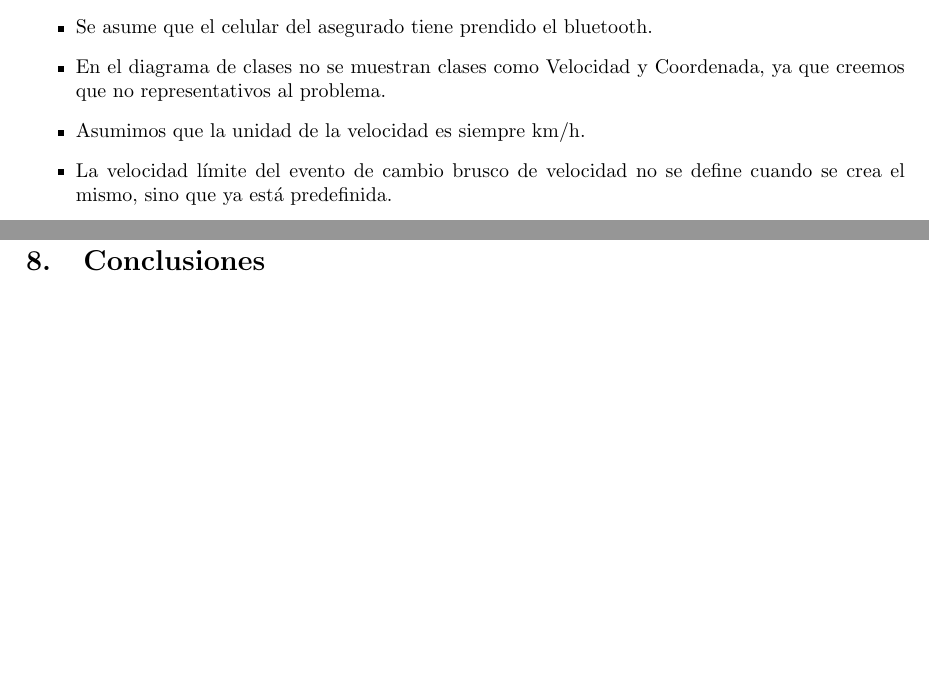
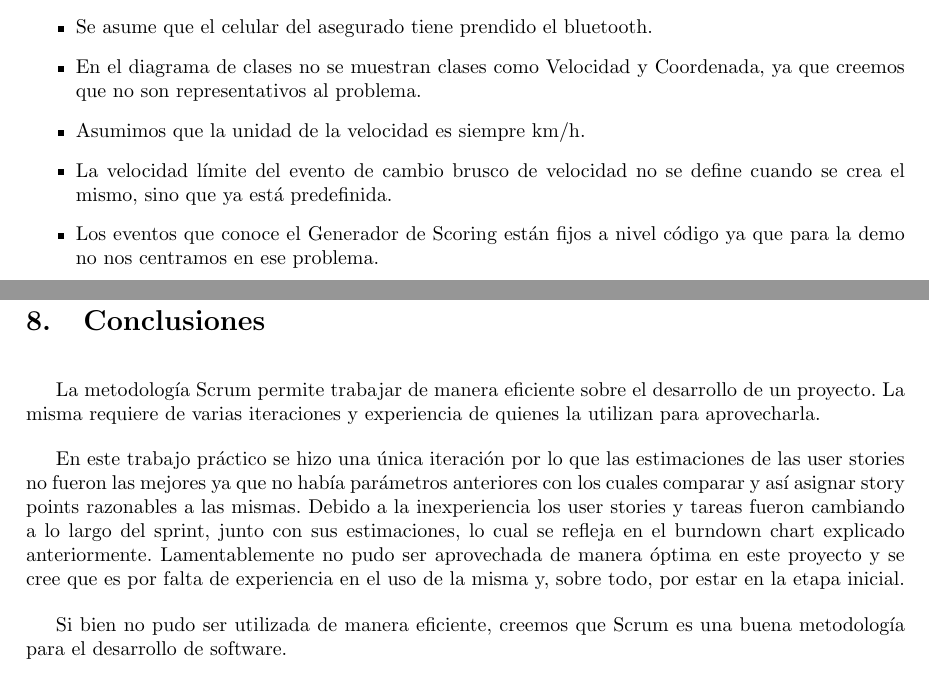
Before and after one commit to mreartes5/tps_ingenieria2, a LaTeX document (tp1/informe/informe.tex, which reads tp1/informe/sections/aclaraciones.tex, tp1/informe/sections/conclusiones.tex): two parts of pages 14 and 15 of 15, joined at a grey line, cut so that both start at the same text, the shorter picture padded with empty space. Compiled offline with pdfLaTeX.

Commit message:
informe, falta revisada final y si se puede más chamuyo

```diff
--- a/tp1/informe/sections/aclaraciones.tex
+++ b/tp1/informe/sections/aclaraciones.tex
@@ -4,7 +4,8 @@
 \item La aplicación de celular registrará datos de la fecha/hora, posición y velocidad. Esta información se enviará al servidor y este se encargará de realizar los cálculos correspondientes para obtener el scoring.
 \item El servidor será el encargado de conectarse con la aplicación de mapas para obtener la información de velocidades máximas y zonas inseguras.
 \item Se asume que el celular del asegurado tiene prendido el bluetooth.
-\item En el diagrama de clases no se muestran clases como Velocidad y Coordenada, ya que creemos que no representativos al problema.
+\item En el diagrama de clases no se muestran clases como Velocidad y Coordenada, ya que creemos que no son representativos al problema.
 \item Asumimos que la unidad de la velocidad es siempre km/h.
 \item La velocidad límite del evento de cambio brusco de velocidad no se define cuando se crea el mismo, sino que ya está predefinida.
+\item Los eventos que conoce el Generador de Scoring están fijos a nivel código ya que para la demo no nos centramos en ese problema.
 \end{itemize}
--- a/tp1/informe/sections/conclusiones.tex
+++ b/tp1/informe/sections/conclusiones.tex
@@ -1 +1,17 @@
 \section{Conclusiones}
+
+La metodología Scrum permite trabajar de manera eficiente sobre el desarrollo de un proyecto. La misma
+requiere de varias iteraciones y experiencia de quienes la utilizan para aprovecharla.
+
+
+En este trabajo práctico se hizo una única iteración por lo que las estimaciones de las
+user stories no fueron las mejores ya que no había parámetros anteriores con los cuales
+comparar y así asignar story points razonables a las mismas.
+Debido a la inexperiencia los user stories y tareas fueron cambiando a lo largo del sprint,
+junto con sus estimaciones, lo cual se refleja en el burndown chart explicado anteriormente.
+Lamentablemente no pudo ser aprovechada de manera óptima en este proyecto y se cree que es por falta de
+experiencia en el uso de la misma y, sobre todo, por estar en la etapa inicial.
+
+
+Si bien no pudo ser utilizada de manera eficiente, creemos que Scrum es una buena metodología
+para el desarrollo de software.
```
Also changed, not shown: tp1/informe/sections/diseno.tex (+7 -2 lines), tp1/informe/sections/documentacion.tex (+7 -0 lines), tp1/informe/informe.pdf, 1 other file.
